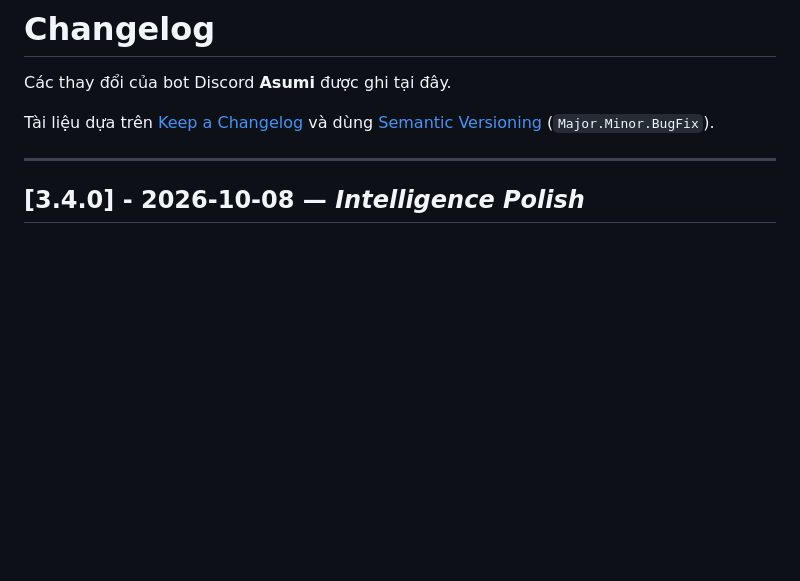
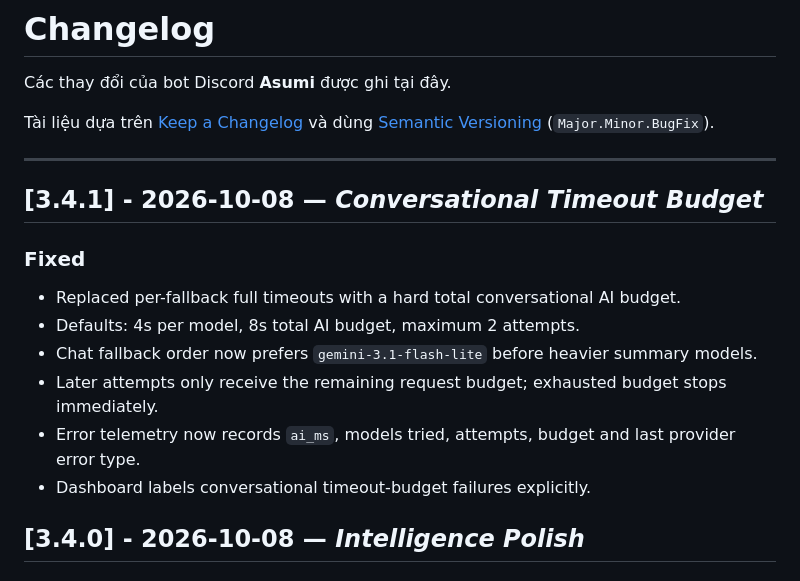
Before and after one commit to HoenMike/DiscordMikeBot, a Markdown page: CHANGELOG.md, the part around the change. Rendered like a GitHub page; blank space fills up the shorter version.

Commit message:
docs(changelog): add 3.4.1 chat timeout hotfix

```diff
--- a/CHANGELOG.md
+++ b/CHANGELOG.md
@@ -6,6 +6,16 @@ Tài liệu dựa trên [Keep a Changelog](https://keepachangelog.com/en/1.0.0/)
 [Semantic Versioning](https://semver.org/spec/v2.0.0.html) (`Major.Minor.BugFix`).
 
 ---
+
+## [3.4.1] - 2026-10-08 — *Conversational Timeout Budget*
+
+### Fixed
+- Replaced per-fallback full timeouts with a hard total conversational AI budget.
+- Defaults: 4s per model, 8s total AI budget, maximum 2 attempts.
+- Chat fallback order now prefers `gemini-3.1-flash-lite` before heavier summary models.
+- Later attempts only receive the remaining request budget; exhausted budget stops immediately.
+- Error telemetry now records `ai_ms`, models tried, attempts, budget and last provider error type.
+- Dashboard labels conversational timeout-budget failures explicitly.
 
 ## [3.4.0] - 2026-10-08 — *Intelligence Polish*
 
```
